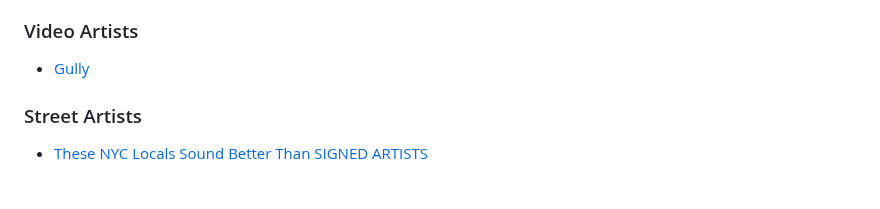
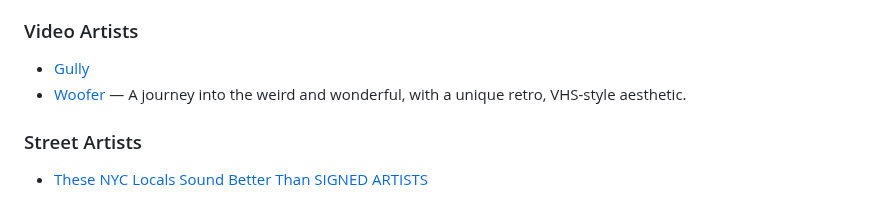
Before and after one commit to roblanc/robertus.xyz, a Markdown page: content/art.md, the part around the change. Drawn GitHub-style.

```diff
--- a/content/art.md
+++ b/content/art.md
@@ -28,6 +28,7 @@ A short collection of accounts showcasing playful, dreamlike visuals. This is a
 ### Video Artists
 
 - [Gully](https://www.youtube.com/@Gully-Official/videos)
+- [Woofer](https://www.youtube.com/@WOOFEROS/videos) — A journey into the weird and wonderful, with a unique retro, VHS-style aesthetic.
 
 ### Street Artists
 
```
